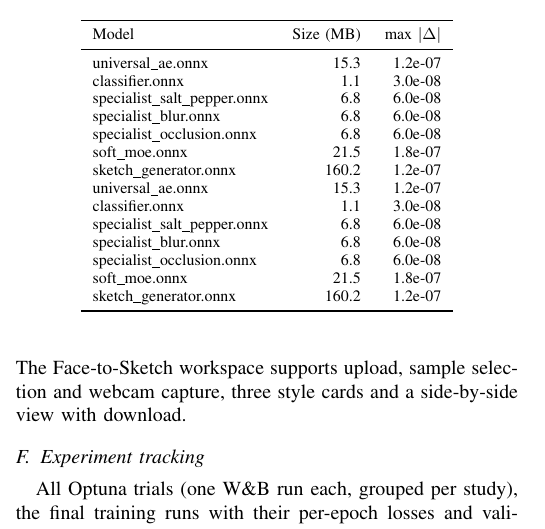
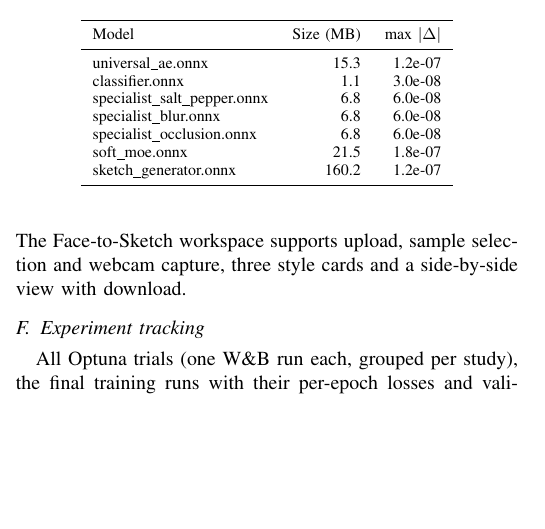
Before and after one commit to ibrahimmlk/Generative-AI-Assignment-1, a LaTeX paper (report/main.tex, which reads report/onnx_table.tex): part of one column of page 5 of 7, cut so that both start at the same text, the shorter picture padded with empty space. Compiled offline with pdfLaTeX.

Commit message:
dedupe ONNX table rows

```diff
--- a/report/onnx_table.tex
+++ b/report/onnx_table.tex
@@ -13,13 +13,6 @@ specialist\_blur.onnx & 6.8 & 6.0e-08 \\
 specialist\_occlusion.onnx & 6.8 & 6.0e-08 \\
 soft\_moe.onnx & 21.5 & 1.8e-07 \\
 sketch\_generator.onnx & 160.2 & 1.2e-07 \\
-universal\_ae.onnx & 15.3 & 1.2e-07 \\
-classifier.onnx & 1.1 & 3.0e-08 \\
-specialist\_salt\_pepper.onnx & 6.8 & 6.0e-08 \\
-specialist\_blur.onnx & 6.8 & 6.0e-08 \\
-specialist\_occlusion.onnx & 6.8 & 6.0e-08 \\
-soft\_moe.onnx & 21.5 & 1.8e-07 \\
-sketch\_generator.onnx & 160.2 & 1.2e-07 \\
 \bottomrule
 \end{tabular}
 \end{table}
```
Also changed, not shown: 1 other file.
